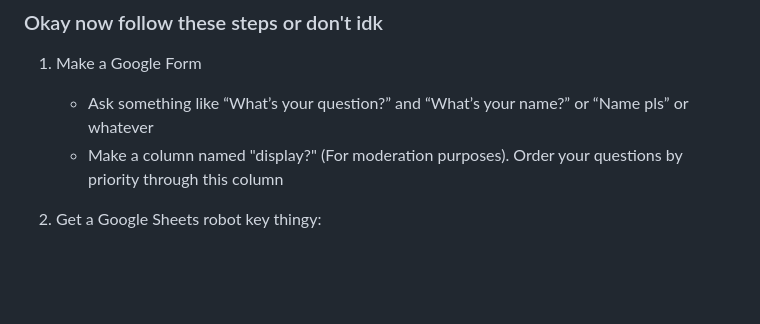
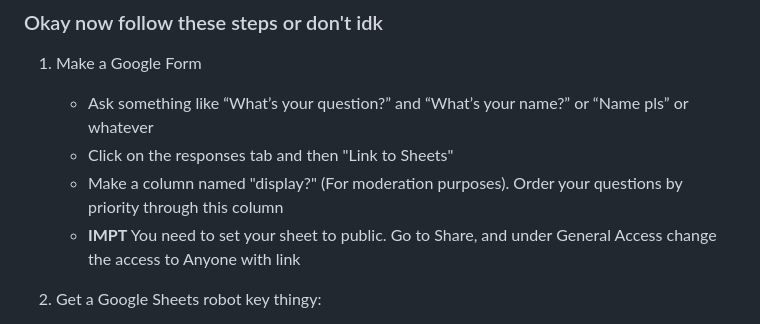
Before and after one commit to EkitaiKani/LiveQA, a Markdown page: README.md, the part around the change. Drawn GitHub-style; blank space fills up the shorter version.

Commit message:
chore: Update README.md

```diff
--- a/README.md
+++ b/README.md
@@ -26,7 +26,9 @@ Hi hi hiiii this is my website thingy that shows questions from that Google thin
 
 1. Make a Google Form
    - Ask something like “What’s your question?” and “What’s your name?” or “Name pls” or whatever
+   - Click on the responses tab and then "Link to Sheets"
    - Make a column named "display?" (For moderation purposes). Order your questions by priority through this column
+   - **IMPT** You need to set your sheet to public. Go to Share, and under General Access change the access to Anyone with link
 
 2. Get a Google Sheets robot key thingy:
    - Go here 👉 [Google Cloud Console](https://console.cloud.google.com/)
```
